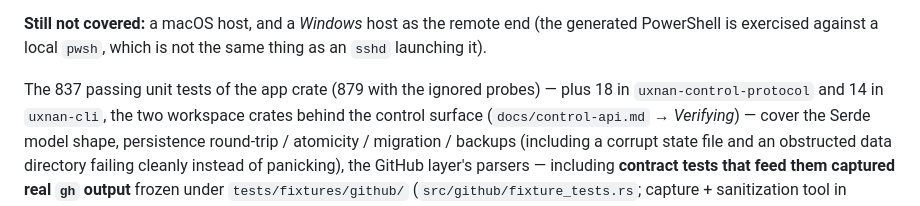
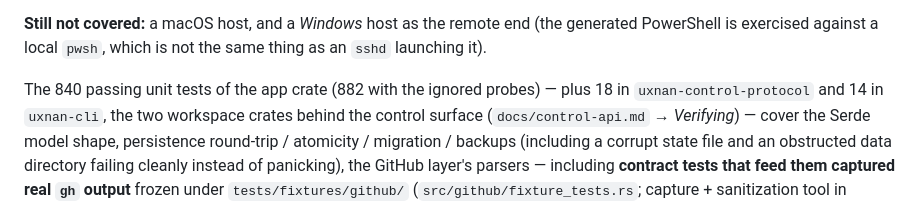
Before and after one commit to luisgamas/uxnan, a Markdown page: uxnandesktop/docs/testing.md, the part around the change. GitHub-like rendering.

```diff
--- a/uxnandesktop/docs/testing.md
+++ b/uxnandesktop/docs/testing.md
@@ -161,7 +161,7 @@ must err towards testing.
 generated PowerShell is exercised against a local `pwsh`, which is not the same
 thing as an `sshd` launching it).
 
-The 837 passing unit tests of the app crate (879 with the ignored probes) — plus 18 in
+The 840 passing unit tests of the app crate (882 with the ignored probes) — plus 18 in
 `uxnan-control-protocol` and 14 in `uxnan-cli`, the two workspace crates behind the
 control surface (`docs/control-api.md` → *Verifying*) — cover the Serde model shape, persistence round-trip / atomicity /
 migration / backups (including a corrupt state file and an obstructed data
```
Also changed, not shown: uxnandesktop/FOR-DEV.md (+2 -2 lines), uxnandesktop/architecture/00-index.md (+1 -1 lines).
